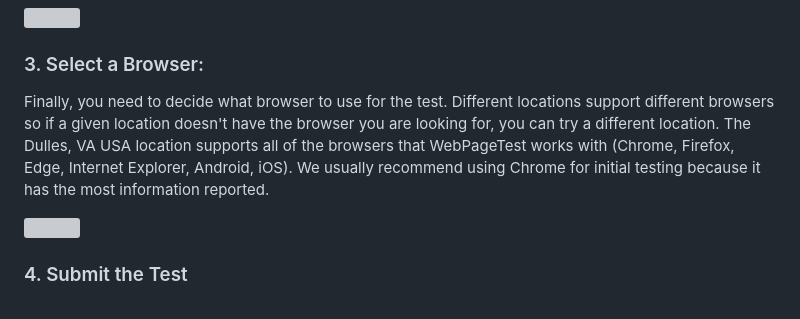
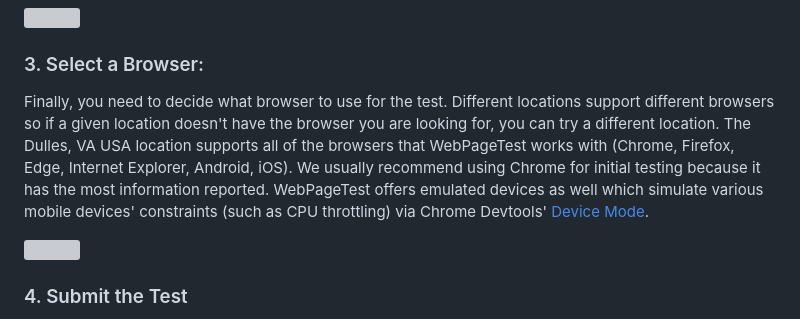
Before and after one commit to catchpoint/WebPageTest.docs, a Markdown page: src/getting-started.md, the part around the change. Drawn GitHub-style; grey boxes are pictures that could not be loaded.

Commit message:
note on devices being emulated

```diff
--- a/src/getting-started.md
+++ b/src/getting-started.md
@@ -19,7 +19,7 @@ Next you should decide where you want the test to be run from.  WebPageTest has
 ![](/img/qs_map.png)
 
 ### 3. Select a Browser:
-Finally, you need to decide what browser to use for the test.  Different locations support different browsers so if a given location doesn't have the browser you are looking for, you can try a different location.  The Dulles, VA USA location supports all of the browsers that WebPageTest works with (Chrome, Firefox, Edge, Internet Explorer, Android, iOS).  We usually recommend using Chrome for initial testing because it has the most information reported.
+Finally, you need to decide what browser to use for the test.  Different locations support different browsers so if a given location doesn't have the browser you are looking for, you can try a different location.  The Dulles, VA USA location supports all of the browsers that WebPageTest works with (Chrome, Firefox, Edge, Internet Explorer, Android, iOS).  We usually recommend using Chrome for initial testing because it has the most information reported. WebPageTest offers emulated devices as well which simulate various mobile devices' constraints (such as CPU throttling) via Chrome Devtools' [Device Mode](https://developer.chrome.com/docs/devtools/device-mode/).
 
 ![](/img/qs_browser.png)
 
```
